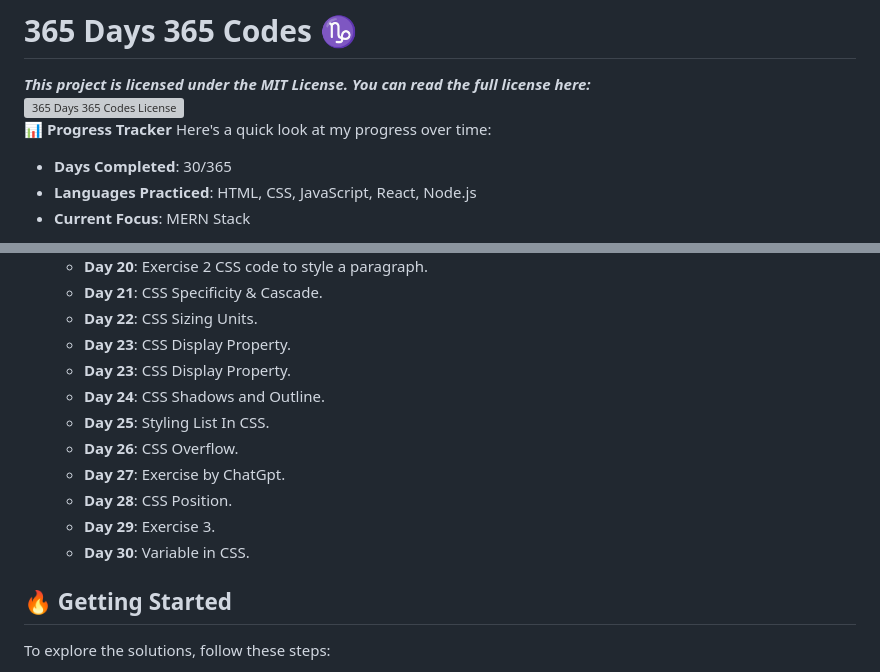
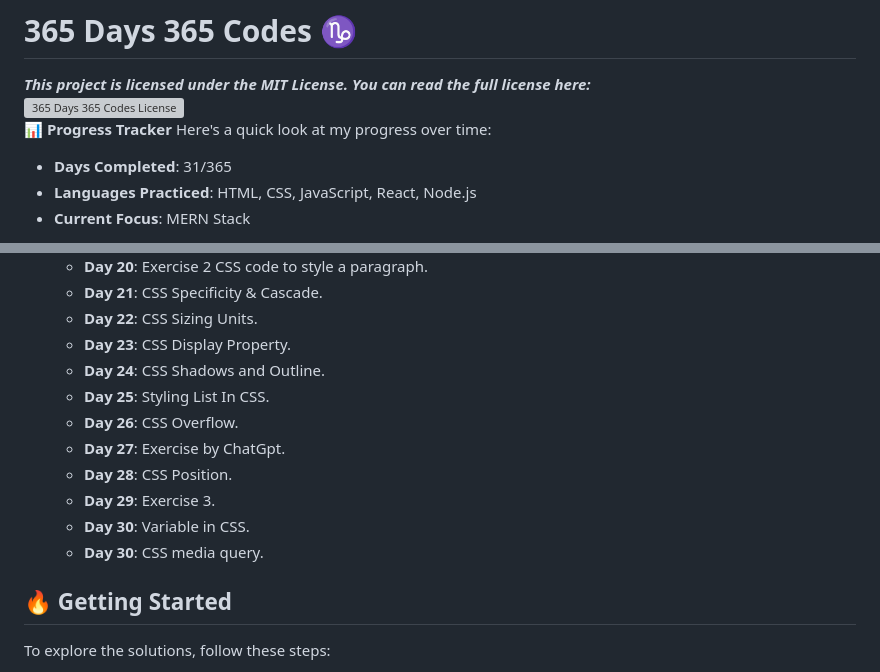
Before and after one commit to sahilzalte/200-DAYS-200-CODES, a Markdown page: README.md, 2 parts joined by grey strips. GitHub-like rendering; grey boxes are pictures that could not be loaded.

Commit message:
Day 31 Readme

```diff
--- a/README.md
+++ b/README.md
@@ -5,7 +5,7 @@ _**This project is licensed under the **MIT License**. You can read the full lic
 📊 **Progress Tracker**
 Here's a quick look at my progress over time:
 
-- **Days Completed**: 30/365
+- **Days Completed**: 31/365
 - **Languages Practiced**: HTML, CSS, JavaScript, React, Node.js
 - **Current Focus**: MERN Stack
 
@@ -46,7 +46,6 @@ Welcome to my **365 Days 365 Codes** project! 🚀 This repository is a collecti
   - **Day 21**: CSS Specificity & Cascade.
   - **Day 22**: CSS Sizing Units.
   - **Day 23**: CSS Display Property.
-  - **Day 23**: CSS Display Property.
   - **Day 24**: CSS Shadows and Outline.
   - **Day 25**: Styling List In CSS.
   - **Day 26**: CSS Overflow.
@@ -54,6 +53,7 @@ Welcome to my **365 Days 365 Codes** project! 🚀 This repository is a collecti
   - **Day 28**: CSS Position.
   - **Day 29**: Exercise 3.
   - **Day 30**: Variable in CSS.
+  - **Day 30**: CSS media query.
 
 ## 🔥 Getting Started
 
```
